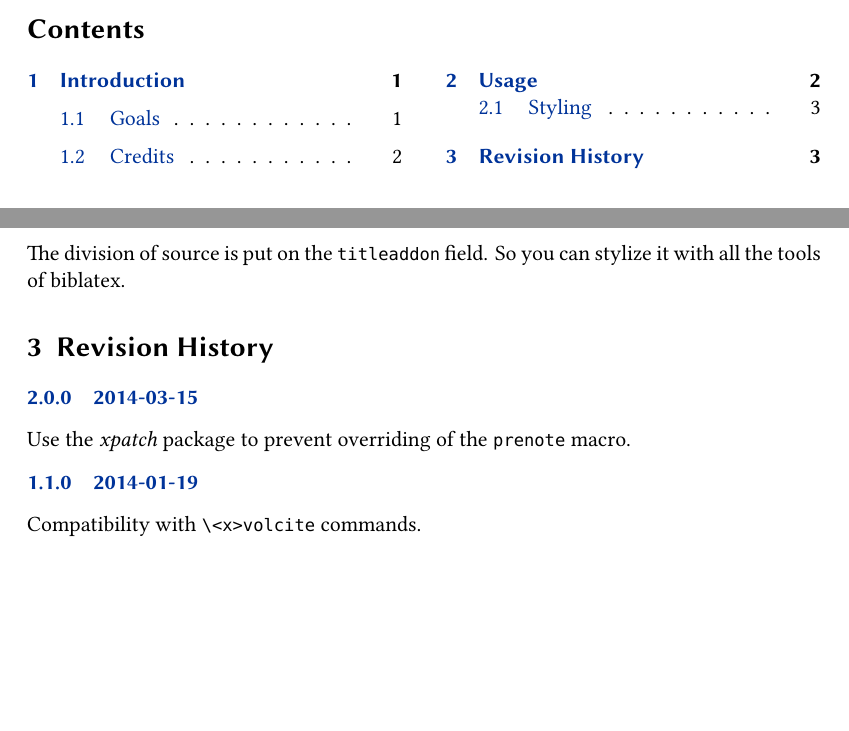
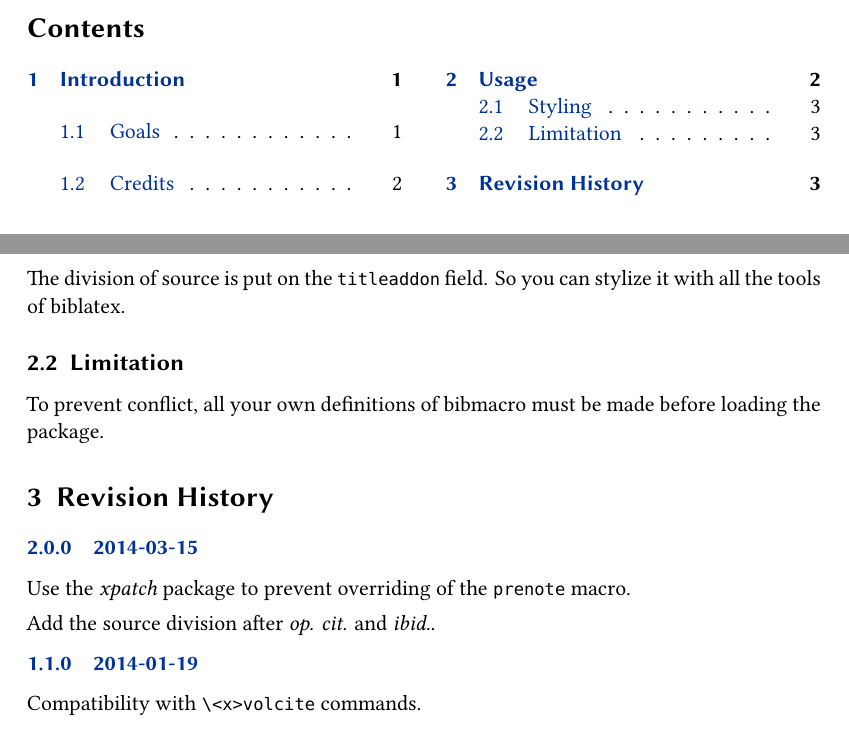
Before and after one commit to maieul/biblatex-source-division, a LaTeX document (biblatex-source-division.tex, which reads biblatex-source-division.sty): two parts of pages 1 and 3 of 3, joined at a grey line, cut so that both start at the same text, the shorter picture padded with empty space. Compiled offline with XeLaTeX.

Commit message:
mettre la titleaddon pour les op. cit et autres joyeusetés

```diff
--- a/biblatex-source-division.sty
+++ b/biblatex-source-division.sty
@@ -69,5 +69,8 @@
   \usefield{\getsourcedivision@}{volpostnote}%
 }
 
+% Insert source division in cite:title and cite:ibid (for op. cit. and ibid.)
 
+\xapptobibmacro{cite:title}{\newunit\printfield{titleaddon}}{}{}
+\xapptobibmacro{cite:ibid}{\newunit\printfield{titleaddon}}{}{}
 \endinput
--- a/biblatex-source-division.tex
+++ b/biblatex-source-division.tex
@@ -93,12 +93,15 @@ And we called them with :
 
 The division of source is put on the \bibfield{titleaddon} field. So you can stylize it with all the tools of biblatex.
 
+\subsection{Limitation}
 
+To prevent conflict, all your own definitions of bibmacro must be made before loading the package.
 \section{Revision History}
 \begin{changelog}
 
 \begin{release}{2.0.0}{2014-03-15}
 \item Use the \emph{xpatch} package to prevent overriding of the  \verb+prenote+ macro.
+\item Add the source division after \emph{op. cit.} and \emph{ibid.}.
 \end{release}
 
 
```
